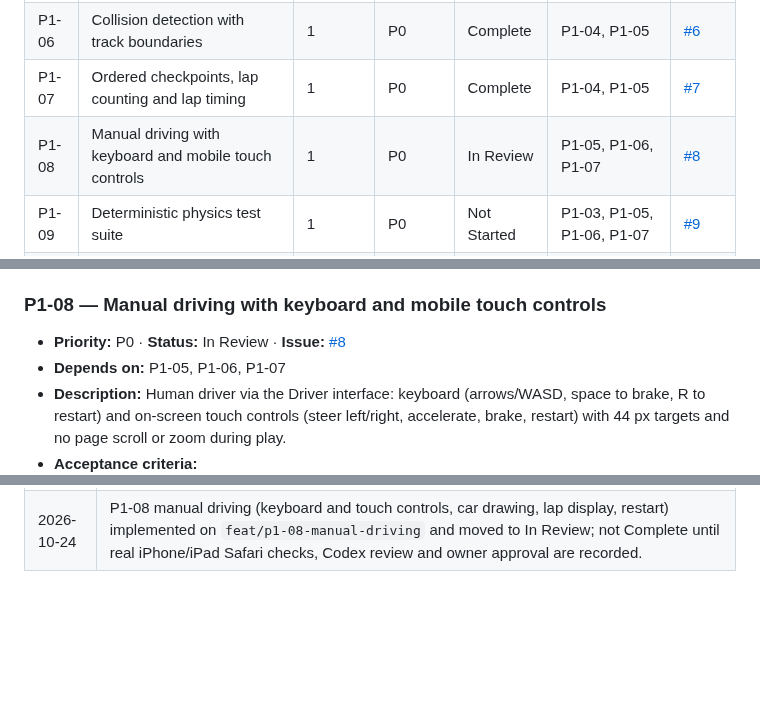
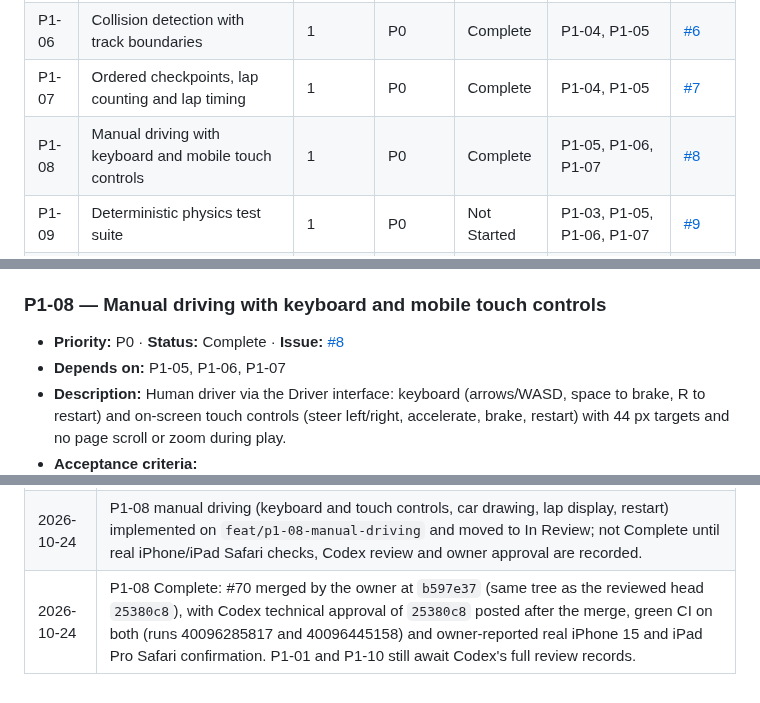
Before and after one commit to Harrisonxaph/Self-learning-Car-AI, a Markdown page: docs/ROADMAP.md, 3 parts joined by grey strips. Rendered like a GitHub page; blank space fills up the shorter version.

```diff
--- a/docs/ROADMAP.md
+++ b/docs/ROADMAP.md
@@ -64,7 +64,7 @@ Documentation-only checks are recorded as such; no application/device execution
 | P1-05 | Vehicle physics: acceleration, steering, braking and drag | 1 | P0 | Complete | P1-02 | [#5](https://github.com/Harrisonxaph/Self-learning-Car-AI/issues/5) |
 | P1-06 | Collision detection with track boundaries | 1 | P0 | Complete | P1-04, P1-05 | [#6](https://github.com/Harrisonxaph/Self-learning-Car-AI/issues/6) |
 | P1-07 | Ordered checkpoints, lap counting and lap timing | 1 | P0 | Complete | P1-04, P1-05 | [#7](https://github.com/Harrisonxaph/Self-learning-Car-AI/issues/7) |
-| P1-08 | Manual driving with keyboard and mobile touch controls | 1 | P0 | In Review | P1-05, P1-06, P1-07 | [#8](https://github.com/Harrisonxaph/Self-learning-Car-AI/issues/8) |
+| P1-08 | Manual driving with keyboard and mobile touch controls | 1 | P0 | Complete | P1-05, P1-06, P1-07 | [#8](https://github.com/Harrisonxaph/Self-learning-Car-AI/issues/8) |
 | P1-09 | Deterministic physics test suite | 1 | P0 | Not Started | P1-03, P1-05, P1-06, P1-07 | [#9](https://github.com/Harrisonxaph/Self-learning-Car-AI/issues/9) |
 | P1-10 | GitHub Actions CI | 1 | P0 | In Review | P1-01 | [#10](https://github.com/Harrisonxaph/Self-learning-Car-AI/issues/10) |
 | P1-11 | Vercel deployment compatibility | 1 | P1 | Not Started | P1-01 | [#11](https://github.com/Harrisonxaph/Self-learning-Car-AI/issues/11) |
@@ -249,7 +248,7 @@ Dependencies are taken from the table above.
 
 ### P1-08 — Manual driving with keyboard and mobile touch controls
 
-- **Priority:** P0 · **Status:** In Review · **Issue:** [#8](https://github.com/Harrisonxaph/Self-learning-Car-AI/issues/8)
+- **Priority:** P0 · **Status:** Complete · **Issue:** [#8](https://github.com/Harrisonxaph/Self-learning-Car-AI/issues/8)
 - **Depends on:** P1-05, P1-06, P1-07
 - **Description:** Human driver via the Driver interface: keyboard (arrows/WASD, space to brake, R to restart) and on-screen touch controls (steer left/right, accelerate, brake, restart) with 44 px targets and no page scroll or zoom during play.
 - **Acceptance criteria:**
@@ -811,3 +814,4 @@ These apply to every phase and are checked in review.
 | 2026-10-24 | P1-07 ordered checkpoints, lap counting and tick-based lap timing implemented on `feat/p1-07-checkpoints` and moved to In Review; not Complete until Codex review and owner approval are recorded. |
 | 2026-10-24 | P1-07 Complete: #69 merged by the owner at `0fbc742` after Codex technical approval of `f15398e` (its notes addressed in the docs-only `26fb7cf`) and green CI (run 40088286445, 48/48 browser tests including WebKit). Headless; no device check applies until laps are shown (P1-08). P1-08, P1-09, P2-06, P2-10 and P4-01 are now ready by dependencies. |
 | 2026-10-24 | P1-08 manual driving (keyboard and touch controls, car drawing, lap display, restart) implemented on `feat/p1-08-manual-driving` and moved to In Review; not Complete until real iPhone/iPad Safari checks, Codex review and owner approval are recorded. |
+| 2026-10-24 | P1-08 Complete: #70 merged by the owner at `b597e37` (same tree as the reviewed head `25380c8`), with Codex technical approval of `25380c8` posted after the merge, green CI on both (runs 40096285817 and 40096445158) and owner-reported real iPhone 15 and iPad Pro Safari confirmation. P1-01 and P1-10 still await Codex's full review records. |
```
Also changed, not shown: other parts of docs/ROADMAP.md (+7 -4 lines).
